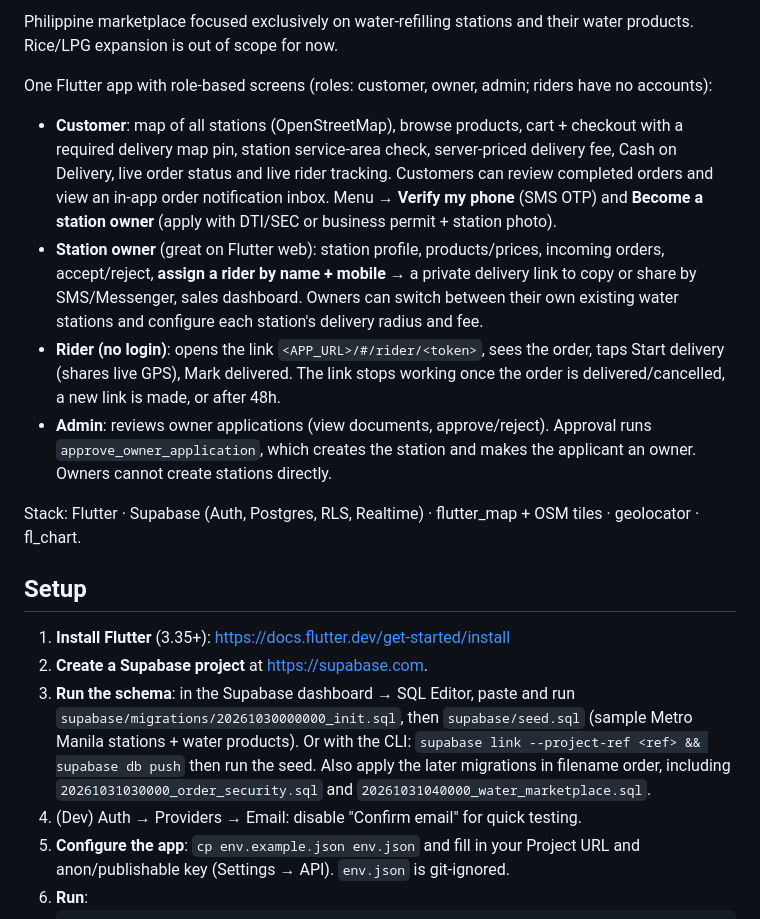
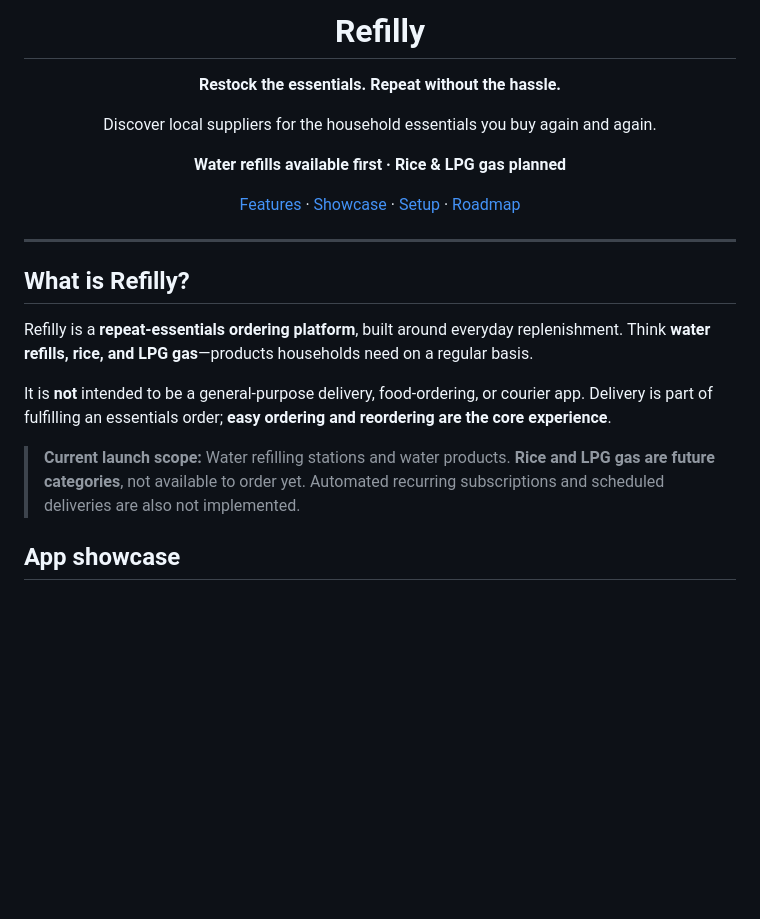
Before and after one commit to Junmarkchi97/Refilly, a Markdown page: README.md, the part around one of its changes. Drawn GitHub-style; blank space fills up the shorter version.

```diff
--- a/README.md
+++ b/README.md
@@ -2,20 +3,24 @@
 
-Philippine marketplace focused exclusively on water-refilling stations and their water products. Rice/LPG expansion is out of scope for now.
+  # Refilly
 
-One Flutter app with role-based screens (roles: customer, owner, admin; riders have no accounts):
-- **Customer**: map of all stations (OpenStreetMap), browse products, cart + checkout with a required delivery map pin, station service-area check, server-priced delivery fee, Cash on Delivery, live order status and live rider tracking. Customers can review completed orders and view an in-app order notification inbox. Menu → **Verify my phone** (SMS OTP) and **Become a station owner** (apply with DTI/SEC or business permit + station photo).
-- **Station owner** (great on Flutter web): station profile, products/prices, incoming orders, accept/reject, **assign a rider by name + mobile** → a private delivery link to copy or share by SMS/Messenger, sales dashboard. Owners can switch between their own existing water stations and configure each station's delivery radius and fee.
-- **Rider (no login)**: opens the link `<APP_URL>/#/rider/<token>`, sees the order, taps Start delivery (shares live GPS), Mark delivered. The link stops working once the order is delivered/cancelled, a new link is made, or after 48h.
-- **Admin**: reviews owner applications (view documents, approve/reject). Approval runs `approve_owner_application`, which creates the station and makes the applicant an owner. Owners cannot create stations directly.
+  **Restock the essentials. Repeat without the hassle.**
 
-Stack: Flutter · Supabase (Auth, Postgres, RLS, Realtime) · flutter_map + OSM tiles · geolocator · fl_chart.
+  Discover local suppliers for the household essentials you buy again and again.
 
-## Setup
+  **Water refills available first · Rice & LPG gas planned**
 
-1. **Install Flutter** (3.35+): https://docs.flutter.dev/get-started/install
-2. **Create a Supabase project** at https://supabase.com.
-3. **Run the schema**: in the Supabase dashboard → SQL Editor, paste and run `supabase/migrations/20261030000000_init.sql`, then `supabase/seed.sql` (sample Metro Manila stations + water products).
-   Or with the CLI: `supabase link --project-ref <ref> && supabase db push` then run the seed. Also apply the later migrations in filename order, including `20261031030000_order_security.sql` and `20261031040000_water_marketplace.sql`.
-4. (Dev) Auth → Providers → Email: disable "Confirm email" for quick testing.
-5. **Configure the app**: `cp env.example.json env.json` and fill in your Project URL and anon/publishable key (Settings → API). `env.json` is git-ignored.
-6. **Run**:
+  [Features](#what-refilly-does) · [Showcase](#app-showcase) · [Setup](#run-locally) · [Roadmap](#roadmap)
+</div>
+
+---
+
+## What is Refilly?
+
+Refilly is a **repeat-essentials ordering platform**, built around everyday replenishment. Think **water refills, rice, and LPG gas**—products households need on a regular basis.
+
+It is **not** intended to be a general-purpose delivery, food-ordering, or courier app. Delivery is part of fulfilling an essentials order; **easy ordering and reordering are the core experience**.
+
+> **Current launch scope:** Water refilling stations and water products. **Rice and LPG gas are future categories**, not available to order yet. Automated recurring subscriptions and scheduled deliveries are also not implemented.
+
+## App showcase
+
```
Also changed, not shown: other parts of README.md (+113 -26 lines).
